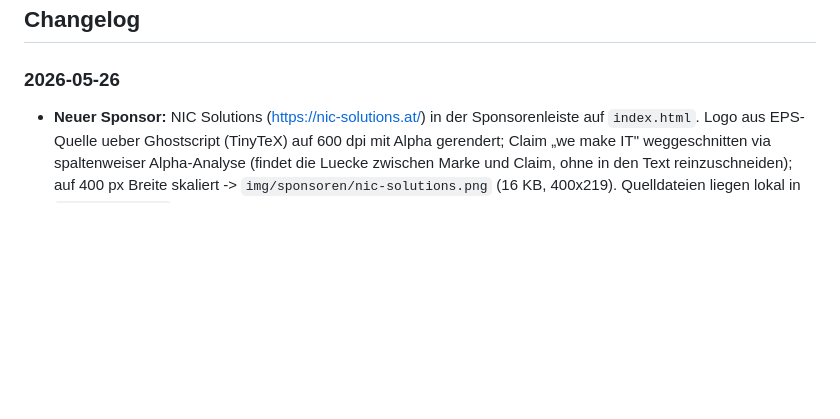
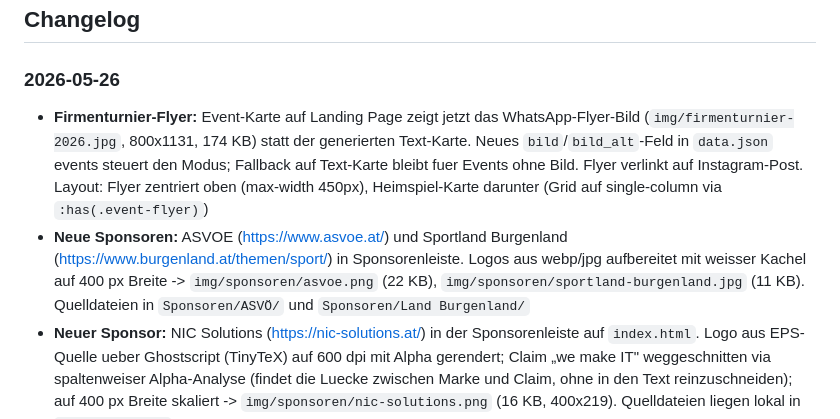
Before and after one commit to skofield05/crazy-geese-website, a Markdown page: CLAUDE.md, the part around the change. Rendered like a GitHub page; blank space fills up the shorter version.

Commit message:
CLAUDE.md: Changelog fuer Firmenturnier-Flyer + ASVOE/Sportland-Sponsoren
Co-Authored-By: Claude Opus 4.7 (1M context) <noreply@anthropic.com>

```diff
--- a/CLAUDE.md
+++ b/CLAUDE.md
@@ -381,6 +381,8 @@ Die Sponsorenliste ist hardcoded in `index.html` → `#sponsoren` → `.sponsors
 ## Changelog
 
 ### 2026-05-26
+- **Firmenturnier-Flyer:** Event-Karte auf Landing Page zeigt jetzt das WhatsApp-Flyer-Bild (`img/firmenturnier-2026.jpg`, 800x1131, 174 KB) statt der generierten Text-Karte. Neues `bild`/`bild_alt`-Feld in `data.json` events steuert den Modus; Fallback auf Text-Karte bleibt fuer Events ohne Bild. Flyer verlinkt auf Instagram-Post. Layout: Flyer zentriert oben (max-width 450px), Heimspiel-Karte darunter (Grid auf single-column via `:has(.event-flyer)`)
+- **Neue Sponsoren:** ASVOE (https://www.asvoe.at/) und Sportland Burgenland (https://www.burgenland.at/themen/sport/) in Sponsorenleiste. Logos aus webp/jpg aufbereitet mit weisser Kachel auf 400 px Breite -> `img/sponsoren/asvoe.png` (22 KB), `img/sponsoren/sportland-burgenland.jpg` (11 KB). Quelldateien in `Sponsoren/ASVÖ/` und `Sponsoren/Land Burgenland/`
 - **Neuer Sponsor:** NIC Solutions (https://nic-solutions.at/) in der Sponsorenleiste auf `index.html`. Logo aus EPS-Quelle ueber Ghostscript (TinyTeX) auf 600 dpi mit Alpha gerendert; Claim „we make IT" weggeschnitten via spaltenweiser Alpha-Analyse (findet die Luecke zwischen Marke und Claim, ohne in den Text reinzuschneiden); auf 400 px Breite skaliert -> `img/sponsoren/nic-solutions.png` (16 KB, 400x219). Quelldateien liegen lokal in `Sponsoren/nic/`
 - **`.gitignore`:** `/Sponsoren/` ergaenzt (analog zu `*.xls`/`*.pdf`). Fuehrender Slash ist load-bearing — ohne ihn wuerde die Regel auf Windows wegen Case-Insensitivity auch `img/sponsoren/` filtern und alle Sponsor-Logos verstecken. Mit `git check-ignore -v` verifiziert
 - **Doku:** „Neuen Sponsor eintragen" in „Haeufige Aufgaben" ergaenzt (EPS->PNG-Workflow, .gitignore-Gotcha)
```
